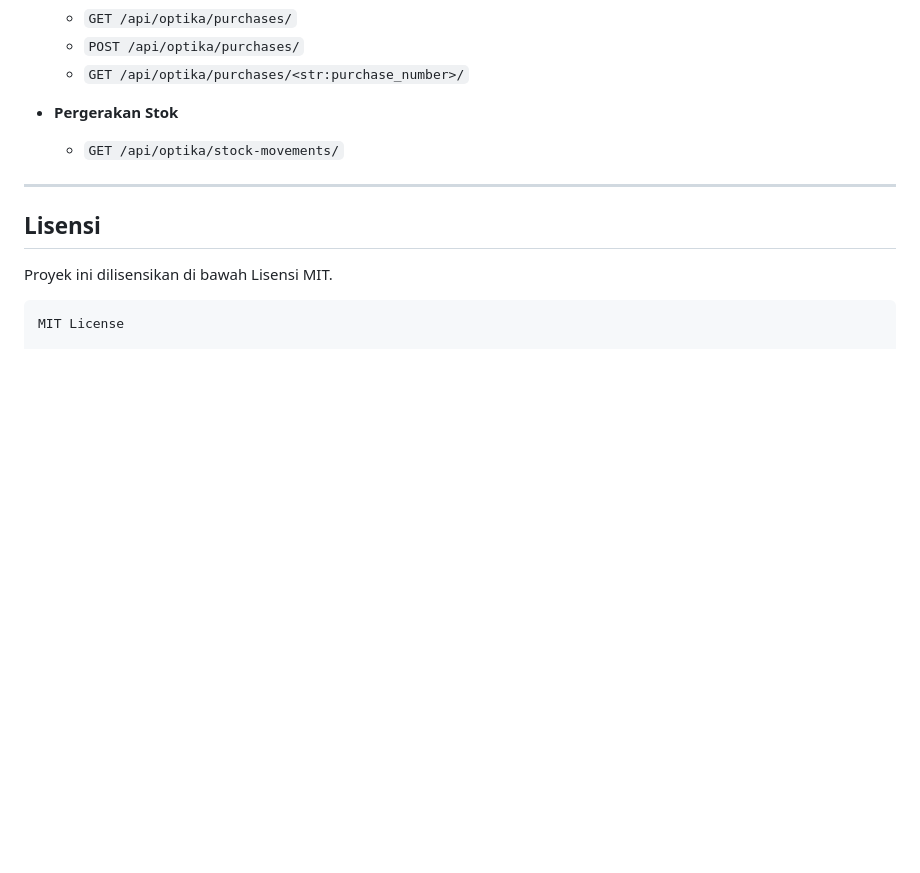
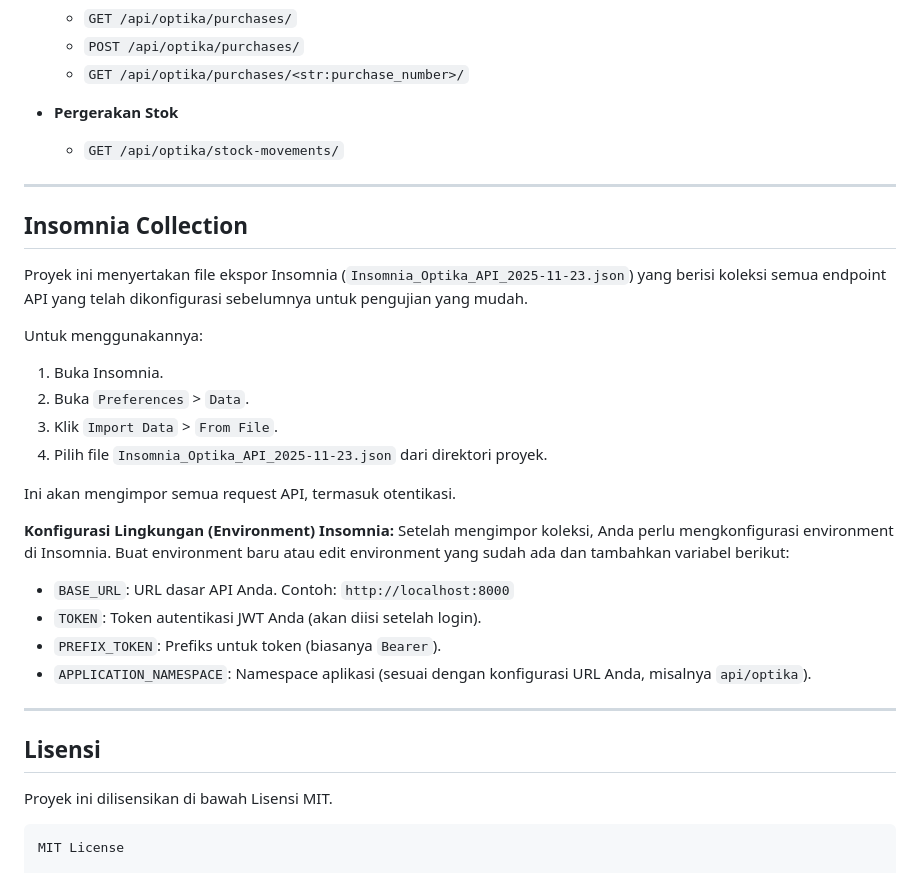
Before and after one commit to solanoize/optika-api, a Markdown page: README.md, the part around the change. GitHub-like rendering; blank space fills up the shorter version.

Commit message:
Add insomnia docs in README.md

```diff
--- a/README.md
+++ b/README.md
@@ -166,6 +166,28 @@ Berikut adalah endpoint utama yang tersedia. Semua endpoint berada di bawah pref
 
 ---
 
+## Insomnia Collection
+
+Proyek ini menyertakan file ekspor Insomnia (`Insomnia_Optika_API_2025-11-23.json`) yang berisi koleksi semua endpoint API yang telah dikonfigurasi sebelumnya untuk pengujian yang mudah.
+
+Untuk menggunakannya:
+1. Buka Insomnia.
+2. Buka `Preferences` > `Data`.
+3. Klik `Import Data` > `From File`.
+4. Pilih file `Insomnia_Optika_API_2025-11-23.json` dari direktori proyek.
+
+Ini akan mengimpor semua request API, termasuk otentikasi.
+
+**Konfigurasi Lingkungan (Environment) Insomnia:**
+Setelah mengimpor koleksi, Anda perlu mengkonfigurasi environment di Insomnia. Buat environment baru atau edit environment yang sudah ada dan tambahkan variabel berikut:
+
+- `BASE_URL`: URL dasar API Anda. Contoh: `http://localhost:8000`
+- `TOKEN`: Token autentikasi JWT Anda (akan diisi setelah login).
+- `PREFIX_TOKEN`: Prefiks untuk token (biasanya `Bearer`).
+- `APPLICATION_NAMESPACE`: Namespace aplikasi (sesuai dengan konfigurasi URL Anda, misalnya `api/optika`).
+
+---
+
 ## Lisensi
 
 Proyek ini dilisensikan di bawah Lisensi MIT.
```
